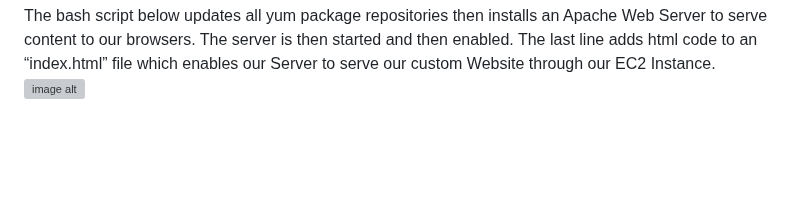
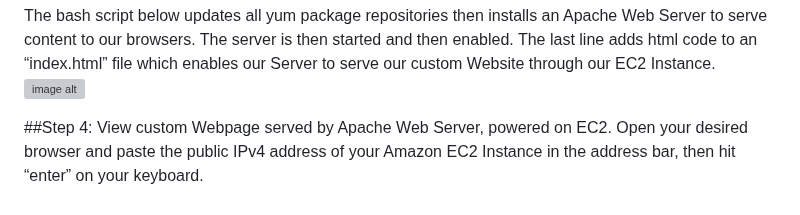
Before and after one commit to Tatenda-Prince/My-AWS-Custom-Webpage-Using-Bash-Script, a Markdown page: README.md, the part around the change. Drawn GitHub-style; blank space fills up the shorter version; grey boxes are pictures that could not be loaded.

```diff
--- a/README.md
+++ b/README.md
@@ -84,3 +84,6 @@ Create a directory for the script and change your working directory into it by r
 
 The bash script below updates all yum package repositories then installs an Apache Web Server to serve content to our browsers. The server is then started and then enabled. The last line adds html code to an “index.html” file which enables our Server to serve our custom Website through our EC2 Instance.
 ![image alt](https://github.com/Tatenda-Prince/my-custom-webpage-/blob/b4678fd278d0ceb569662ff03ba9281ae0d57272/tt.png)
+
+##Step 4: View custom Webpage served by Apache Web Server, powered on EC2.
+Open your desired browser and paste the public IPv4 address of your Amazon EC2 Instance in the address bar, then hit “enter” on your keyboard.
```
